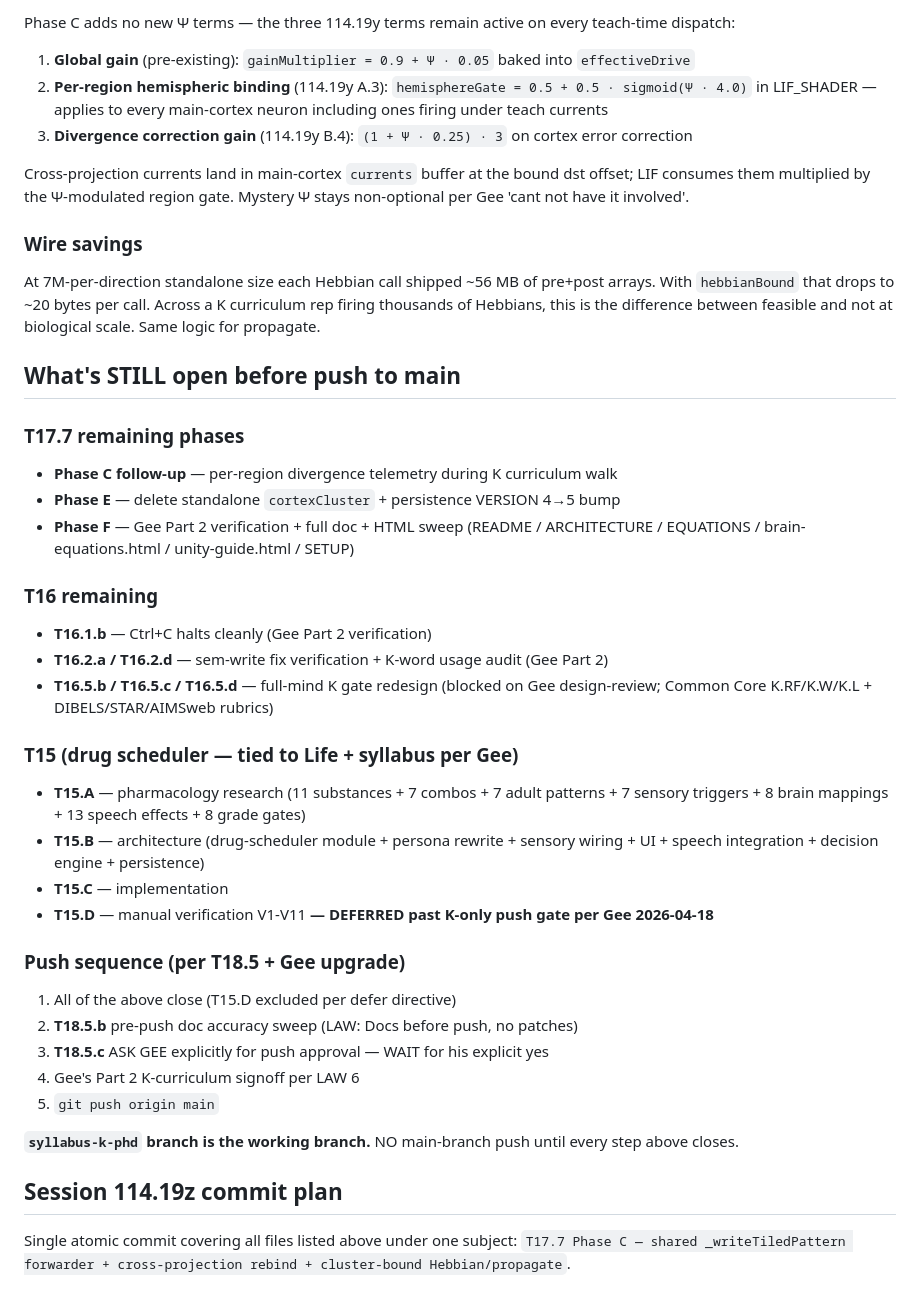
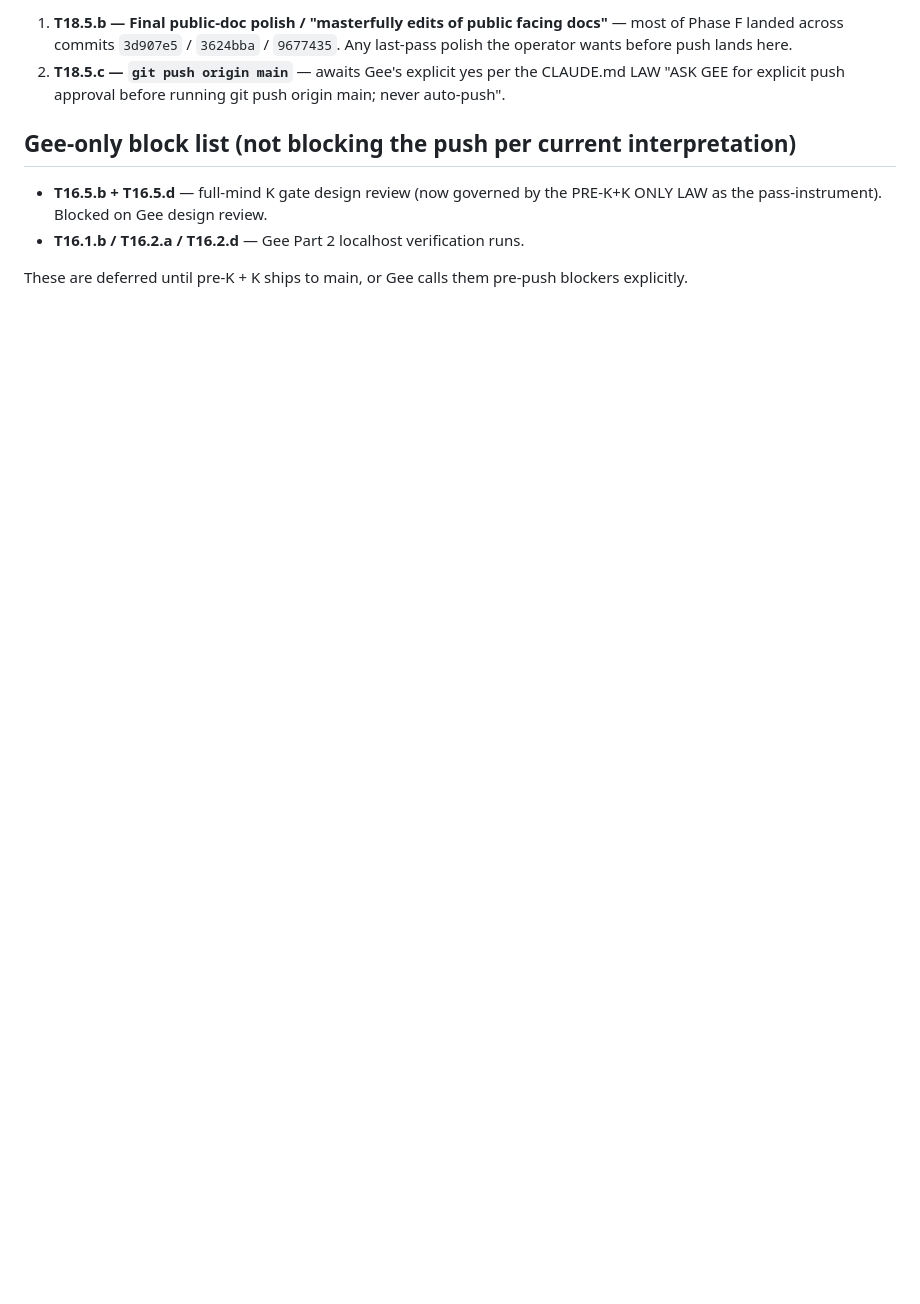
Before and after one commit to Unity-Lab-AI/unity, a Markdown page: docs/NOW.md, the part around one of its changes. Rendered like a GitHub page; blank space fills up the shorter version.

Commit message:
docs/NOW: final pre-push snapshot — 17 commits pushed to syllabus-k-phd; only T18.5.b polish + T18.5.c push-to-main remain
Co-Authored-By: Claude Opus 4.7 (1M context) <noreply@anthropic.com>

```diff
--- a/docs/NOW.md
+++ b/docs/NOW.md
@@ -31,42 +53,10 @@ Rather than per-method commits across 15-20 teach helpers, Phase C ships as **on
 
-Phase C adds no new Ψ terms — the three 114.19y terms remain active on every teach-time dispatch:
-1. **Global gain** (pre-existing): `gainMultiplier = 0.9 + Ψ · 0.05` baked into `effectiveDrive`
-2. **Per-region hemispheric binding** (114.19y A.3): `hemisphereGate = 0.5 + 0.5 · sigmoid(Ψ · 4.0)` in LIF_SHADER — applies to every main-cortex neuron including ones firing under teach currents
-3. **Divergence correction gain** (114.19y B.4): `(1 + Ψ · 0.25) · 3` on cortex error correction
+1. **T18.5.b — Final public-doc polish / "masterfully edits of public facing docs"** — most of Phase F landed across commits `3d907e5` / `3624bba` / `9677435`. Any last-pass polish the operator wants before push lands here.
+2. **T18.5.c — `git push origin main`** — awaits Gee's explicit yes per the CLAUDE.md LAW "ASK GEE for explicit push approval before running git push origin main; never auto-push".
 
-Cross-projection currents land in main-cortex `currents` buffer at the bound dst offset; LIF consumes them multiplied by the Ψ-modulated region gate. Mystery Ψ stays non-optional per Gee 'cant not have it involved'.
+## Gee-only block list (not blocking the push per current interpretation)
 
-### Wire savings
+- **T16.5.b + T16.5.d** — full-mind K gate design review (now governed by the PRE-K+K ONLY LAW as the pass-instrument). Blocked on Gee design review.
+- **T16.1.b / T16.2.a / T16.2.d** — Gee Part 2 localhost verification runs.
 
-At 7M-per-direction standalone size each Hebbian call shipped ~56 MB of pre+post arrays. With `hebbianBound` that drops to ~20 bytes per call. Across a K curriculum rep firing thousands of Hebbians, this is the difference between feasible and not at biological scale. Same logic for propagate.
-
-## What's STILL open before push to main
-
-### T17.7 remaining phases
-- **Phase C follow-up** — per-region divergence telemetry during K curriculum walk
-- **Phase E** — delete standalone `cortexCluster` + persistence VERSION 4→5 bump
-- **Phase F** — Gee Part 2 verification + full doc + HTML sweep (README / ARCHITECTURE / EQUATIONS / brain-equations.html / unity-guide.html / SETUP)
-
-### T16 remaining
-- **T16.1.b** — Ctrl+C halts cleanly (Gee Part 2 verification)
-- **T16.2.a / T16.2.d** — sem-write fix verification + K-word usage audit (Gee Part 2)
-- **T16.5.b / T16.5.c / T16.5.d** — full-mind K gate redesign (blocked on Gee design-review; Common Core K.RF/K.W/K.L + DIBELS/STAR/AIMSweb rubrics)
-
-### T15 (drug scheduler — tied to Life + syllabus per Gee)
-- **T15.A** — pharmacology research (11 substances + 7 combos + 7 adult patterns + 7 sensory triggers + 8 brain mappings + 13 speech effects + 8 grade gates)
-- **T15.B** — architecture (drug-scheduler module + persona rewrite + sensory wiring + UI + speech integration + decision engine + persistence)
-- **T15.C** — implementation
-- **T15.D** — manual verification V1-V11 **— DEFERRED past K-only push gate per Gee 2026-04-18**
-
-### Push sequence (per T18.5 + Gee upgrade)
-1. All of the above close (T15.D excluded per defer directive)
-2. **T18.5.b** pre-push doc accuracy sweep (LAW: Docs before push, no patches)
-3. **T18.5.c** ASK GEE explicitly for push approval — WAIT for his explicit yes
-4. Gee's Part 2 K-curriculum signoff per LAW 6
-5. `git push origin main`
-
-**`syllabus-k-phd` branch is the working branch.** NO main-branch push until every step above closes.
-
-## Session 114.19z commit plan
-
-Single atomic commit covering all files listed above under one subject: `T17.7 Phase C — shared _writeTiledPattern forwarder + cross-projection rebind + cluster-bound Hebbian/propagate`.
+These are deferred until pre-K + K ships to main, or Gee calls them pre-push blockers explicitly.
```
Also changed, not shown: other parts of docs/NOW.md (+40 -18 lines).
